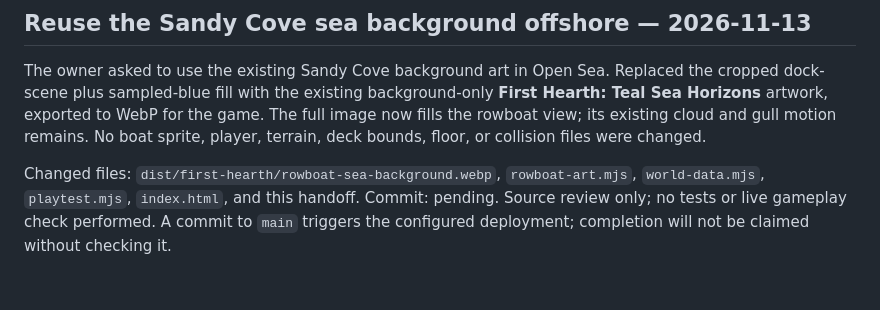
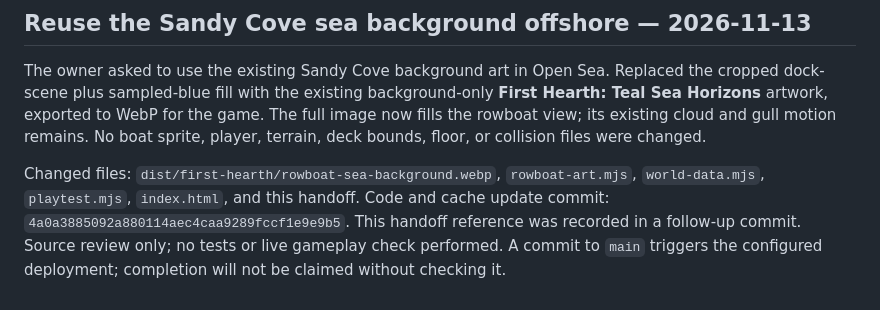
Before and after one commit to mwscrafts/study-bench, a Markdown page: docs/first-hearth-developer-handoff.md, the part around the change. Drawn GitHub-style.

Commit message:
Record sea background reuse checkpoint

```diff
--- a/docs/first-hearth-developer-handoff.md
+++ b/docs/first-hearth-developer-handoff.md
@@ -339,4 +339,4 @@ PR #7 was squash merged to `main` as `6e592bdea5b461436d65a4847149ab4fa92df144`,
 
 The owner asked to use the existing Sandy Cove background art in Open Sea. Replaced the cropped dock-scene plus sampled-blue fill with the existing background-only **First Hearth: Teal Sea Horizons** artwork, exported to WebP for the game. The full image now fills the rowboat view; its existing cloud and gull motion remains. No boat sprite, player, terrain, deck bounds, floor, or collision files were changed.
 
-Changed files: `dist/first-hearth/rowboat-sea-background.webp`, `rowboat-art.mjs`, `world-data.mjs`, `playtest.mjs`, `index.html`, and this handoff. Commit: pending. Source review only; no tests or live gameplay check performed. A commit to `main` triggers the configured deployment; completion will not be claimed without checking it.
+Changed files: `dist/first-hearth/rowboat-sea-background.webp`, `rowboat-art.mjs`, `world-data.mjs`, `playtest.mjs`, `index.html`, and this handoff. Code and cache update commit: `4a0a3885092a880114aec4caa9289fccf1e9e9b5`. This handoff reference was recorded in a follow-up commit. Source review only; no tests or live gameplay check performed. A commit to `main` triggers the configured deployment; completion will not be claimed without checking it.
```
